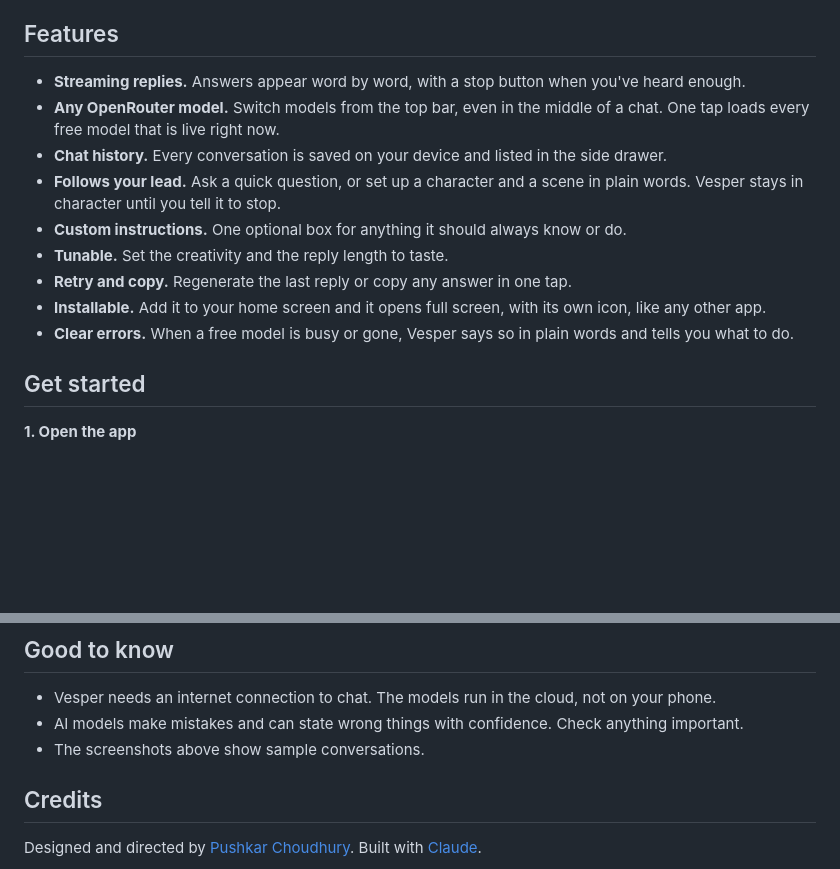
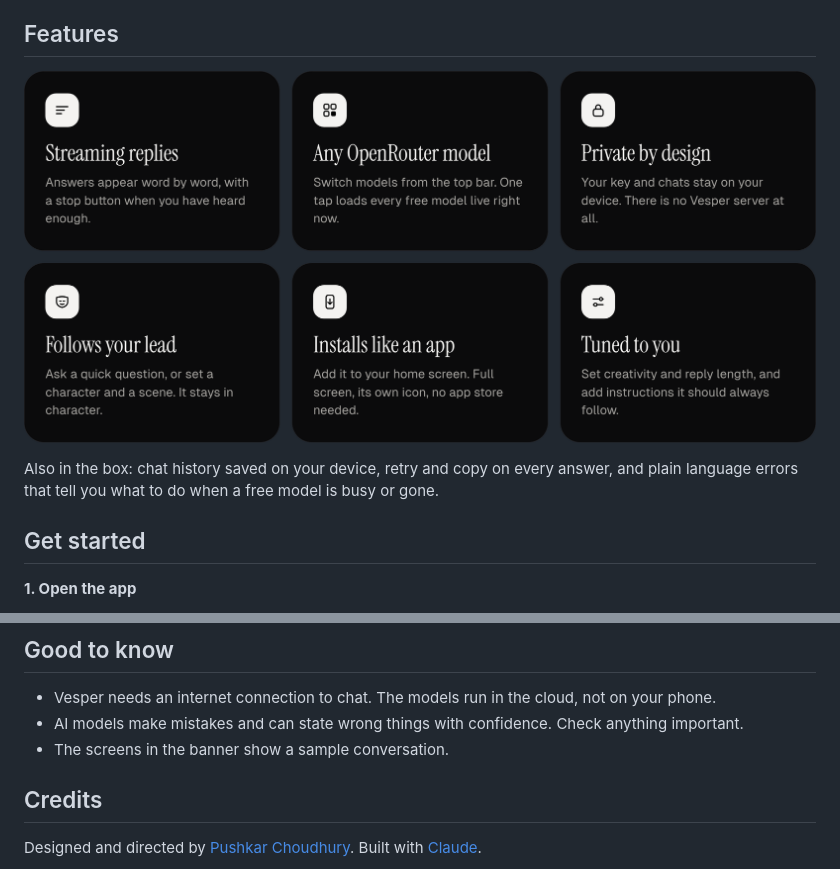
Before and after one commit to PushkarX-Code/vesper, a Markdown page: README.md, 2 parts joined by grey strips. Drawn GitHub-style; pictures changed too: docs/features.png (added); blank space fills up the shorter version.

Commit message:
README: hero banner with device mockups and feature cards
Co-Authored-By: Claude Fable 5.2 <noreply@anthropic.com>
Claude-Session: https://claude.ai/code/session_01YPaHsRV6mKCSUiGWDpNDAN

```diff
--- a/README.md
+++ b/README.md
@@ -27,15 +14,11 @@ There is no backend. Nothing you type passes through a Vesper server, because th
 
 ## Features
 
-* **Streaming replies.** Answers appear word by word, with a stop button when you've heard enough.
-* **Any OpenRouter model.** Switch models from the top bar, even in the middle of a chat. One tap loads every free model that is live right now.
-* **Chat history.** Every conversation is saved on your device and listed in the side drawer.
-* **Follows your lead.** Ask a quick question, or set up a character and a scene in plain words. Vesper stays in character until you tell it to stop.
-* **Custom instructions.** One optional box for anything it should always know or do.
-* **Tunable.** Set the creativity and the reply length to taste.
-* **Retry and copy.** Regenerate the last reply or copy any answer in one tap.
-* **Installable.** Add it to your home screen and it opens full screen, with its own icon, like any other app.
-* **Clear errors.** When a free model is busy or gone, Vesper says so in plain words and tells you what to do.
+<p align="center">
+  <img src="docs/features.png" alt="Streaming replies. Any OpenRouter model. Private by design. Follows your lead. Installs like an app. Tuned to you." width="100%">
+</p>
+
+Also in the box: chat history saved on your device, retry and copy on every answer, and plain language errors that tell you what to do when a free model is busy or gone.
 
 ## Get started
 
@@ -103,7 +86,7 @@ npx serve .
 
 * Vesper needs an internet connection to chat. The models run in the cloud, not on your phone.
 * AI models make mistakes and can state wrong things with confidence. Check anything important.
-* The screenshots above show sample conversations.
+* The screens in the banner show a sample conversation.
 
 ## Credits
 
```
Also changed, not shown: other parts of README.md (+1 -14 lines), docs/chat.png (deleted), docs/home.png (deleted), docs/models.png (deleted), 1 other file.
